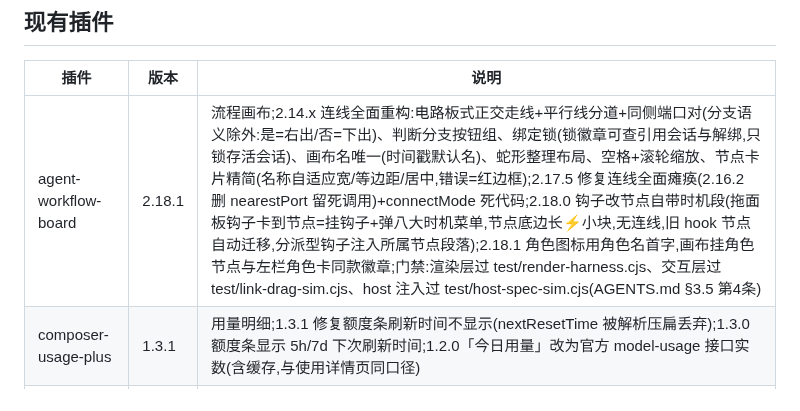
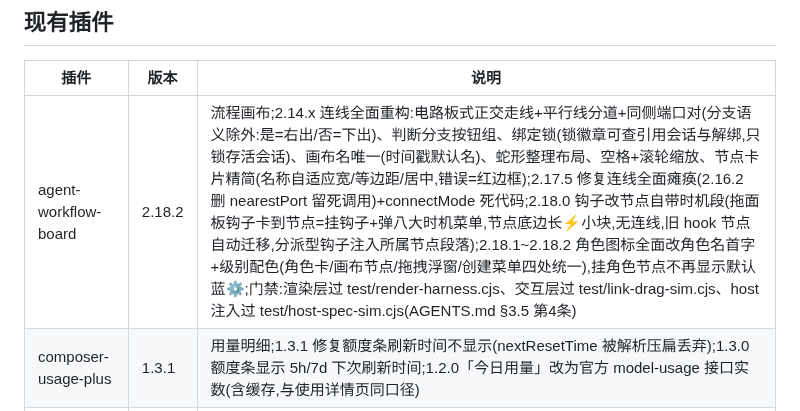
Before and after one commit to czm233/my-dsharness-plugin, a Markdown page: AGENTS.md, the part around the change. Rendered like a GitHub page.

Commit message:
AGENTS.md: 插件表同步 agent-workflow-board 2.18.2

```diff
--- a/AGENTS.md
+++ b/AGENTS.md
@@ -100,7 +100,7 @@
 
 | 插件 | 版本 | 说明 |
 |---|---|---|
-| agent-workflow-board | 2.18.1 | 流程画布;2.14.x 连线全面重构:电路板式正交走线+平行线分道+同侧端口对(分支语义除外:是=右出/否=下出)、判断分支按钮组、绑定锁(锁徽章可查引用会话与解绑,只锁存活会话)、画布名唯一(时间戳默认名)、蛇形整理布局、空格+滚轮缩放、节点卡片精简(名称自适应宽/等边距/居中,错误=红边框);2.17.5 修复连线全面瘫痪(2.16.2 删 nearestPort 留死调用)+connectMode 死代码;2.18.0 钩子改节点自带时机段(拖面板钩子卡到节点=挂钩子+弹八大时机菜单,节点底边长⚡小块,无连线,旧 hook 节点自动迁移,分派型钩子注入所属节点段落);2.18.1 角色图标用角色名首字,画布挂角色节点与左栏角色卡同款徽章;门禁:渲染层过 test/render-harness.cjs、交互层过 test/link-drag-sim.cjs、host 注入过 test/host-spec-sim.cjs(AGENTS.md §3.5 第4条) |
+| agent-workflow-board | 2.18.2 | 流程画布;2.14.x 连线全面重构:电路板式正交走线+平行线分道+同侧端口对(分支语义除外:是=右出/否=下出)、判断分支按钮组、绑定锁(锁徽章可查引用会话与解绑,只锁存活会话)、画布名唯一(时间戳默认名)、蛇形整理布局、空格+滚轮缩放、节点卡片精简(名称自适应宽/等边距/居中,错误=红边框);2.17.5 修复连线全面瘫痪(2.16.2 删 nearestPort 留死调用)+connectMode 死代码;2.18.0 钩子改节点自带时机段(拖面板钩子卡到节点=挂钩子+弹八大时机菜单,节点底边长⚡小块,无连线,旧 hook 节点自动迁移,分派型钩子注入所属节点段落);2.18.1~2.18.2 角色图标全面改角色名首字+级别配色(角色卡/画布节点/拖拽浮窗/创建菜单四处统一),挂角色节点不再显示默认蓝⚙;门禁:渲染层过 test/render-harness.cjs、交互层过 test/link-drag-sim.cjs、host 注入过 test/host-spec-sim.cjs(AGENTS.md §3.5 第4条) |
 | composer-usage-plus | 1.3.1 | 用量明细;1.3.1 修复额度条刷新时间不显示(nextResetTime 被解析压扁丢弃);1.3.0 额度条显示 5h/7d 下次刷新时间;1.2.0「今日用量」改为官方 model-usage 接口实数(含缓存,与使用详情页同口径) |
 | composer-effort-chips | 1.3.25 | 推理力度切换;1.3.25 模型下拉(按钮+菜单)不再限宽省略,模型名完整显示(渠道下拉仍 96px 省略);1.3.9 官方模型选择器让位至最左,我们的组件贴发送按钮 |
 | turn-cost | 1.15.5 | 单轮成本;1.15.5 强停/中断轮药丸保持原内联位置,不再漂移到兜底行 |
```
